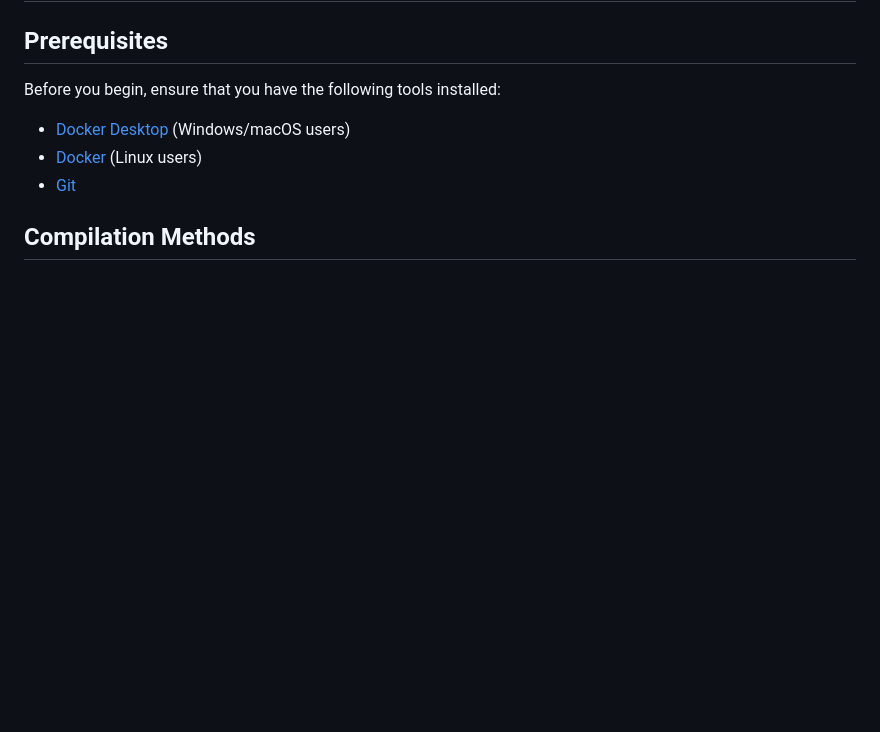
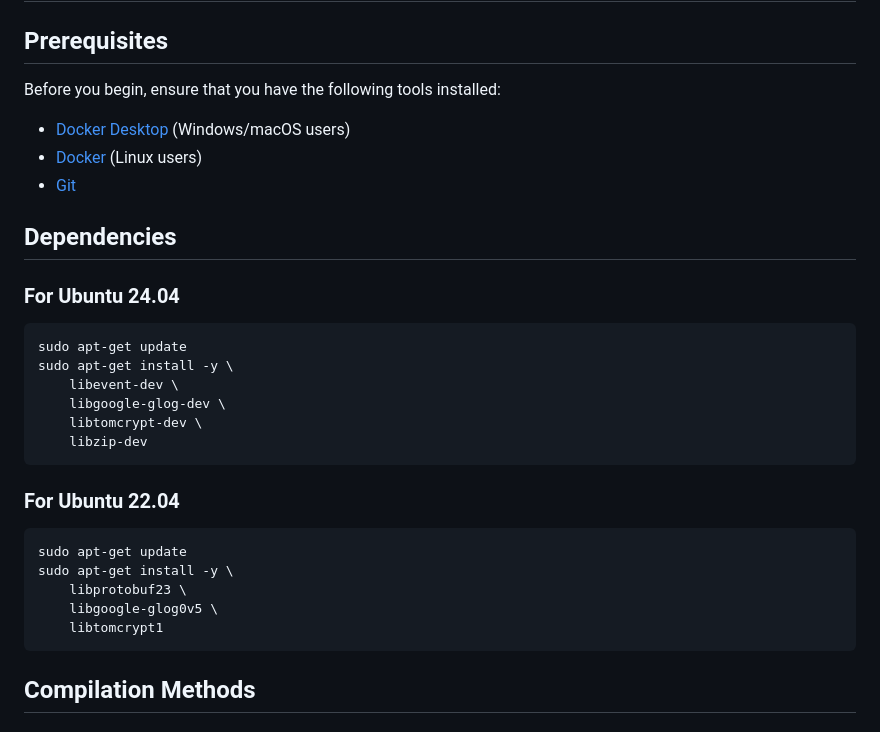
Before and after one commit to bodnjenie14/Tsto---Simpsons-Tapped-Out---Private-Server, a Markdown page: README.md, the part around the change. Drawn GitHub-style; blank space fills up the shorter version.

````diff
--- a/README.md
+++ b/README.md
@@ -6,6 +6,27 @@ Before you begin, ensure that you have the following tools installed:
 - [Docker Desktop](https://www.docker.com/products/docker-desktop) (Windows/macOS users)
 - [Docker](https://docs.docker.com/get-docker/) (Linux users)
 - [Git](https://git-scm.com/)
+
+## Dependencies
+
+### For Ubuntu 24.04
+```bash
+sudo apt-get update
+sudo apt-get install -y \
+    libevent-dev \
+    libgoogle-glog-dev \
+    libtomcrypt-dev \
+    libzip-dev
+```
+
+### For Ubuntu 22.04
+```bash
+sudo apt-get update
+sudo apt-get install -y \
+    libprotobuf23 \
+    libgoogle-glog0v5 \
+    libtomcrypt1
+```
 
 
 ## Compilation Methods
````
